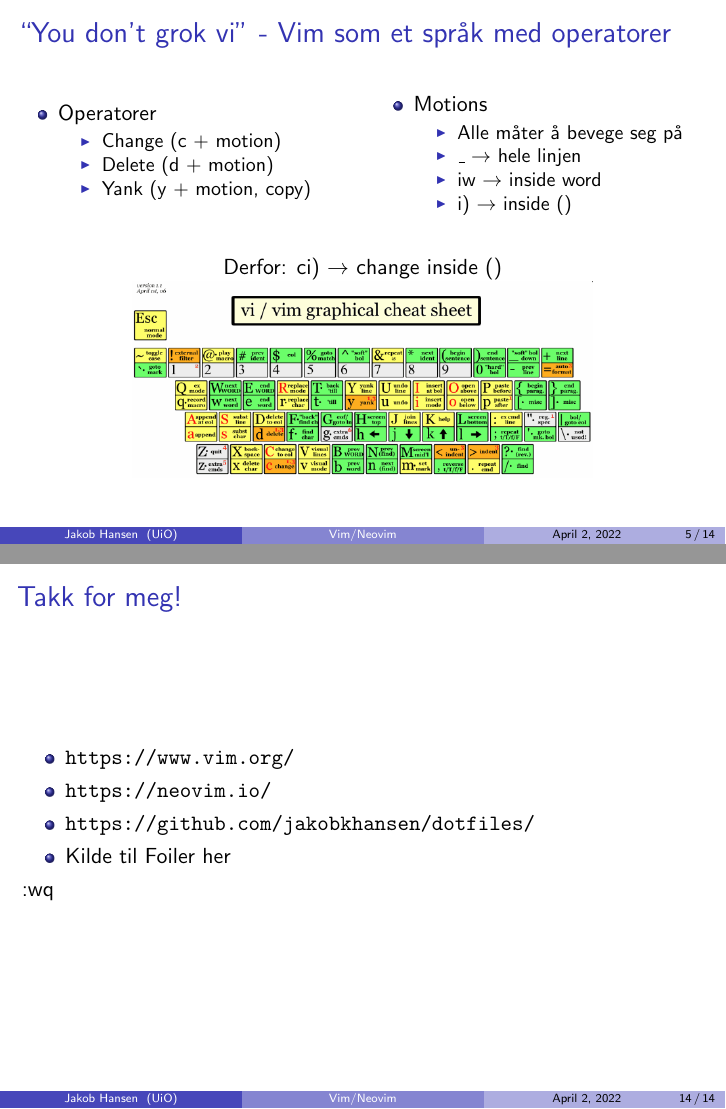
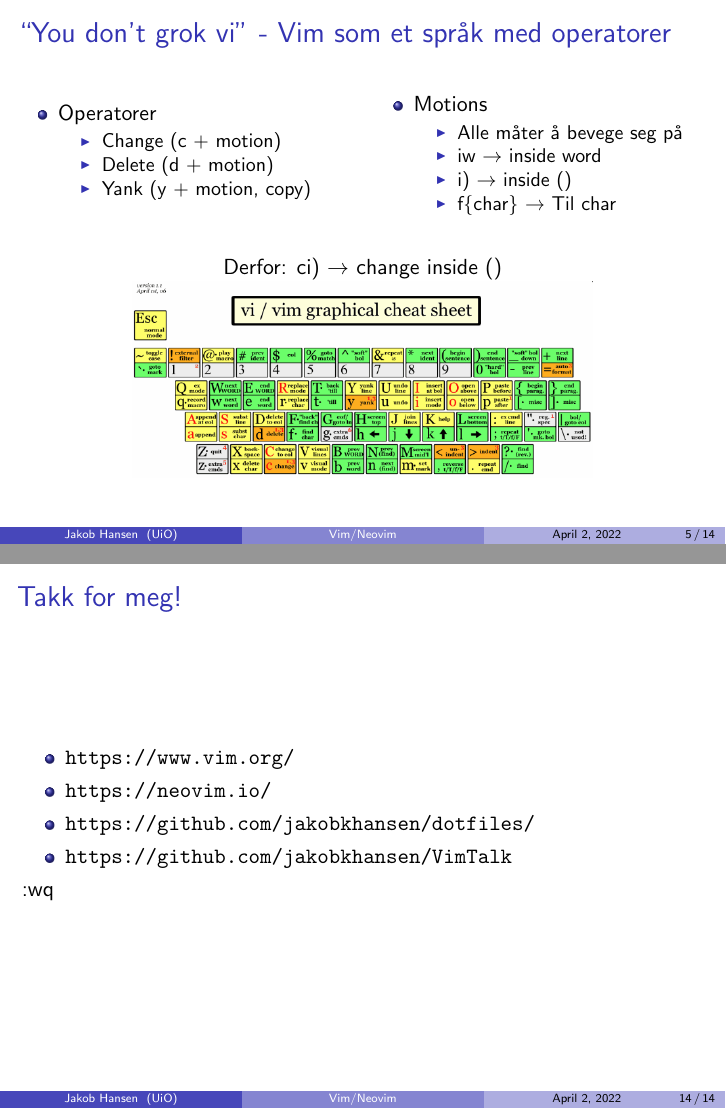
Before and after one commit to jakobkhansen/VimTalk, LaTeX slides (presentation.tex): pages 5 and 14 of 14, joined at a grey line. Compiled offline with pdfLaTeX.

Commit message:
Add link to presentation

```diff
--- a/presentation.tex
+++ b/presentation.tex
@@ -83,9 +83,9 @@
 					\item Motions
 					      \begin{itemize}
 						      \item Alle måter å bevege seg på
-						      \item \_ $\rightarrow$ hele linjen
 						      \item iw $\rightarrow$ inside word
 						      \item i) $\rightarrow$ inside ()
+                              \item f$\{$char$\}$ → Til char
 					      \end{itemize}
 				\end{itemize}
 			\end{column}
@@ -191,7 +191,7 @@
         \item \url{https://neovim.io/}
         \item \url{https://github.com/jakobkhansen/dotfiles/}
 
-        \item Kilde til Foiler her
+        \item \url{https://github.com/jakobkhansen/VimTalk}
     \end{itemize}
     :wq
 \end{frame}
```
Also changed, not shown: presentation.pdf.
